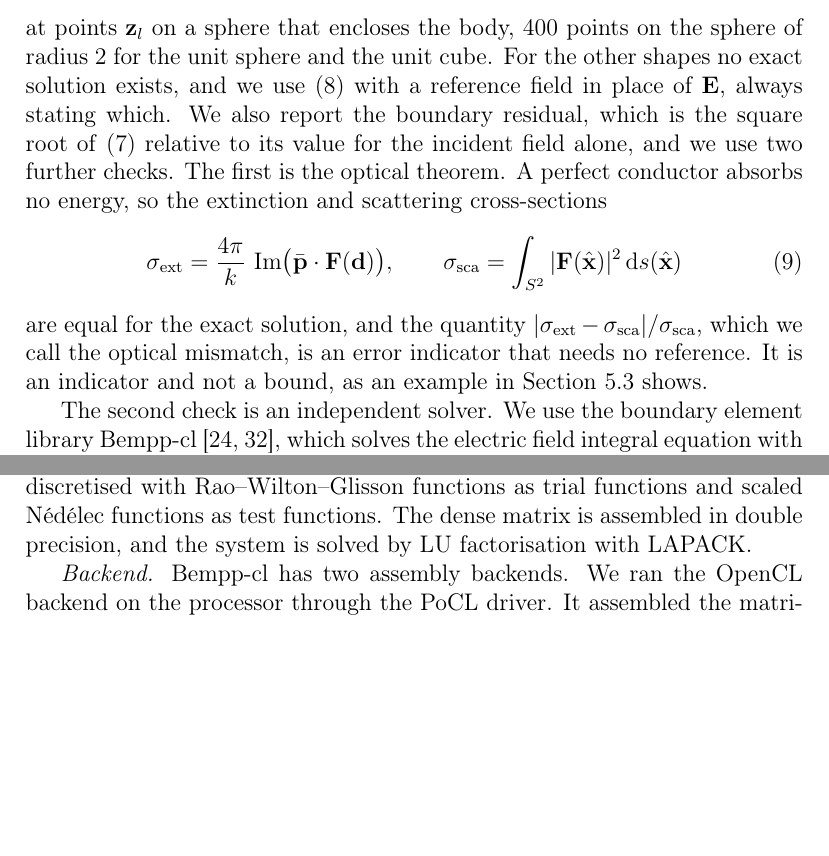
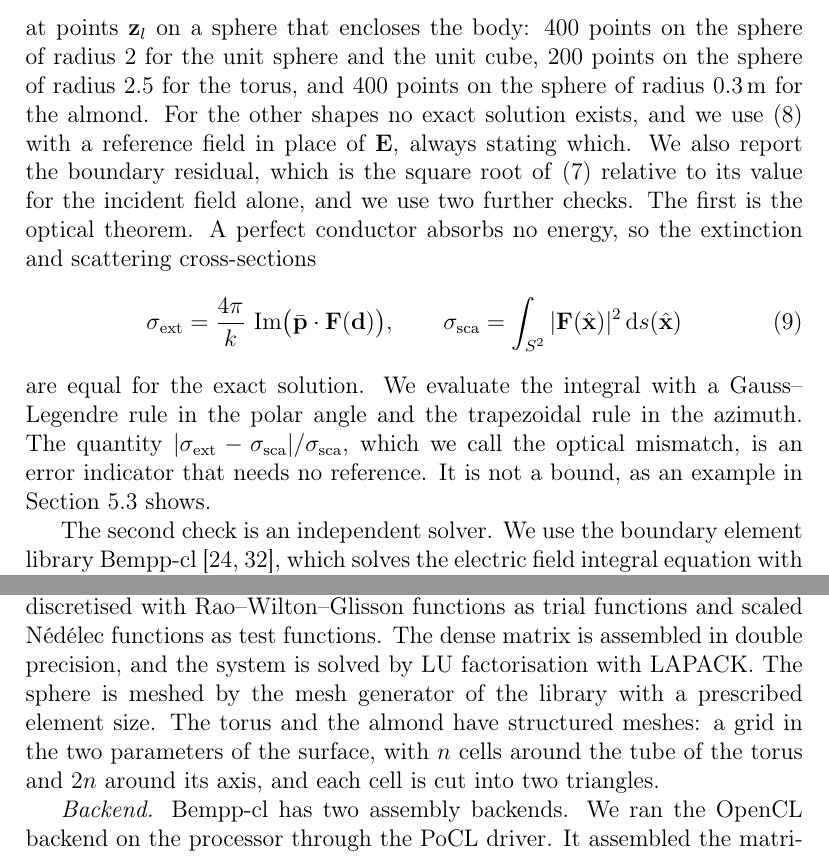
Before and after one commit to sap6/MFS, a LaTeX paper (paper/main.tex, which reads paper/sections/appendix.tex, paper/sections/method.tex): two parts of pages 7 and 34 of 39, joined at a grey line, cut so that both start at the same text, the shorter picture padded with empty space. Compiled offline with pdfLaTeX.

Commit message:
Paper: evaluation points, quadrature of the cross-section, Bempp meshes; appendix tables numbered per appendix

```diff
--- a/paper/sections/appendix.tex
+++ b/paper/sections/appendix.tex
@@ -50,7 +50,7 @@ With $20$ and $10$ nodes in place of $12$ and $8$ the fields of \autoref{tab:cub
 \setcounter{table}{0}
 \label{app:bempp}
 
-We used Bempp-cl version 0.4.2 \cite{betcke2021}. The electric field integral equation is discretised with Rao--Wilton--Glisson functions as trial functions and scaled N\'ed\'elec functions as test functions. The dense matrix is assembled in double precision, and the system is solved by LU factorisation with LAPACK.
+We used Bempp-cl version 0.4.2 \cite{betcke2021}. The electric field integral equation is discretised with Rao--Wilton--Glisson functions as trial functions and scaled N\'ed\'elec functions as test functions. The dense matrix is assembled in double precision, and the system is solved by LU factorisation with LAPACK. The sphere is meshed by the mesh generator of the library with a prescribed element size. The torus and the almond have structured meshes: a grid in the two parameters of the surface, with $n$ cells around the tube of the torus and $2n$ around its axis, and each cell is cut into two triangles.
 
 \emph{Backend.} Bempp-cl has two assembly backends. We ran the OpenCL backend on the processor through the PoCL driver. It assembled the matrices of this paper about twenty times faster than the Numba backend, with identical results.
 
--- a/paper/sections/method.tex
+++ b/paper/sections/method.tex
@@ -60,12 +60,12 @@ For the sphere the Mie series \cite{mie1908,bohren1998} gives the exact scattere
   \varepsilon = \Bigl(\sum\nolimits_{l}|\bE_N(\mathbf{z}_l)-\bE(\mathbf{z}_l)|^2\Bigr)^{1/2}\Big/\Bigl(\sum\nolimits_{l}|\bE(\mathbf{z}_l)|^2\Bigr)^{1/2}
   \label{eq:fielderror}
 \end{equation}
-at points $\mathbf{z}_l$ on a sphere that encloses the body, $400$ points on the sphere of radius $2$ for the unit sphere and the unit cube. For the other shapes no exact solution exists, and we use \eqref{eq:fielderror} with a reference field in place of $\bE$, always stating which. We also report the boundary residual, which is the square root of \eqref{eq:leastsquares} relative to its value for the incident field alone, and we use two further checks. The first is the optical theorem. A perfect conductor absorbs no energy, so the extinction and scattering cross-sections
+at points $\mathbf{z}_l$ on a sphere that encloses the body: $400$ points on the sphere of radius $2$ for the unit sphere and the unit cube, $200$ points on the sphere of radius $2.5$ for the torus, and $400$ points on the sphere of radius $0.3$\,m for the almond. For the other shapes no exact solution exists, and we use \eqref{eq:fielderror} with a reference field in place of $\bE$, always stating which. We also report the boundary residual, which is the square root of \eqref{eq:leastsquares} relative to its value for the incident field alone, and we use two further checks. The first is the optical theorem. A perfect conductor absorbs no energy, so the extinction and scattering cross-sections
 \begin{equation}
   \sext = \frac{4\pi}{k}\,\operatorname{Im}\bigl(\bar\bp\cdot\bF(\bd)\bigr), \qquad
   \ssca = \int_{S^2}|\bF(\hat\bx)|^2\,\mathrm{d}s(\hat\bx)
   \label{eq:optical}
 \end{equation}
-are equal for the exact solution, and the quantity $|\sext-\ssca|/\ssca$, which we call the optical mismatch, is an error indicator that needs no reference. It is an indicator and not a bound, as an example in \autoref{sec:cubepoints} shows.
+are equal for the exact solution. We evaluate the integral with a Gauss--Legendre rule in the polar angle and the trapezoidal rule in the azimuth. The quantity $|\sext-\ssca|/\ssca$, which we call the optical mismatch, is an error indicator that needs no reference. It is not a bound, as an example in \autoref{sec:cubepoints} shows.
 
 The second check is an independent solver. We use the boundary element library Bempp-cl \cite{betcke2021,scroggs2017}, which solves the electric field integral equation with Rao--Wilton--Glisson elements \cite{rao1982} on a triangular mesh. It serves both as a reference and as a yardstick for the computing time, and its settings are given in \ref{app:bempp}. All timings in this paper were measured on one machine, with four cores of an Intel Xeon processor at $2.1$\,GHz and $15$\,GB of memory, and include assembly, solution and the evaluation of the field.
```
Also changed, not shown: paper/main.pdf, 1 other file.
